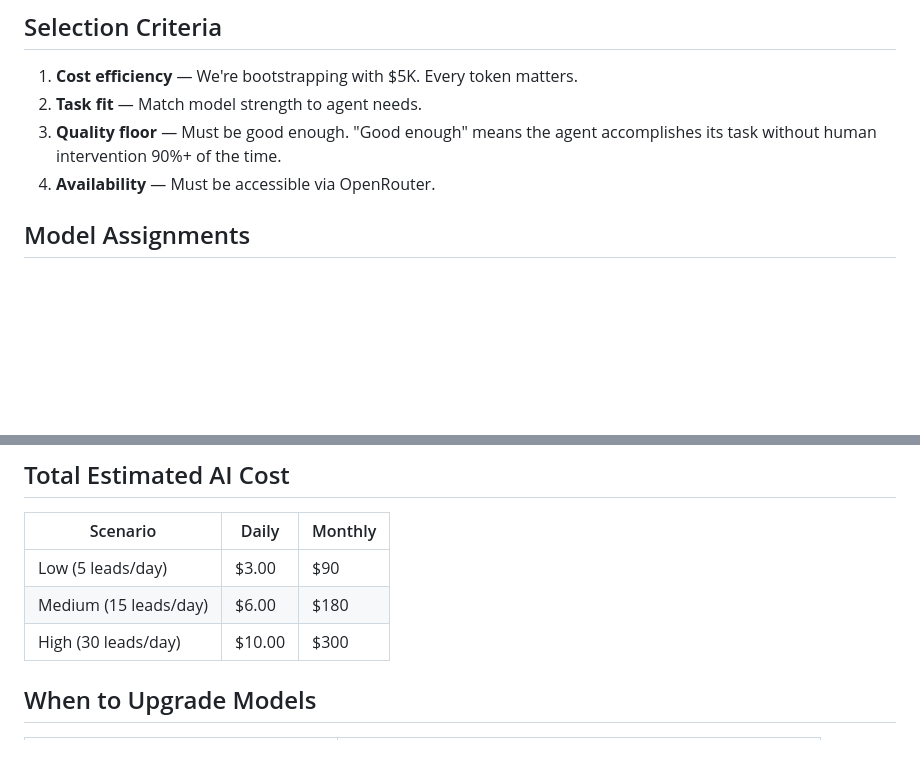
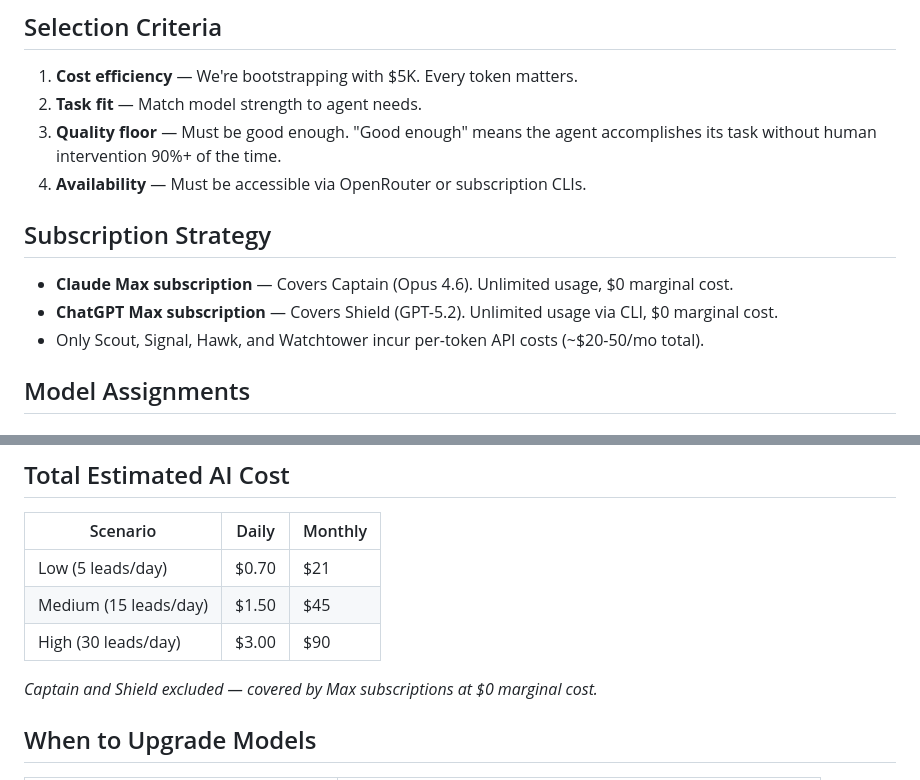
Before and after one commit to projectoceanx-lab/Ocean11, a Markdown page: docs/MODEL_STRATEGY.md, 2 parts joined by grey strips. Rendered like a GitHub page; blank space fills up the shorter version.

Commit message:
Document Max subscriptions — Captain + Shield at /bin/zsh marginal cost, ~-50/mo total

```diff
--- a/docs/MODEL_STRATEGY.md
+++ b/docs/MODEL_STRATEGY.md
@@ -7,7 +7,13 @@ Why each model was chosen, cost analysis, and upgrade paths.
 1. **Cost efficiency** — We're bootstrapping with $5K. Every token matters.
 2. **Task fit** — Match model strength to agent needs.
 3. **Quality floor** — Must be good enough. "Good enough" means the agent accomplishes its task without human intervention 90%+ of the time.
-4. **Availability** — Must be accessible via OpenRouter.
+4. **Availability** — Must be accessible via OpenRouter or subscription CLIs.
+
+## Subscription Strategy
+
+- **Claude Max subscription** — Covers Captain (Opus 4.6). Unlimited usage, $0 marginal cost.
+- **ChatGPT Max subscription** — Covers Shield (GPT-5.2). Unlimited usage via CLI, $0 marginal cost.
+- Only Scout, Signal, Hawk, and Watchtower incur per-token API costs (~$20-50/mo total).
 
 ## Model Assignments
 
@@ -57,9 +63,11 @@ Why each model was chosen, cost analysis, and upgrade paths.
 
 | Scenario | Daily | Monthly |
 |----------|-------|---------|
-| Low (5 leads/day) | $3.00 | $90 |
-| Medium (15 leads/day) | $6.00 | $180 |
-| High (30 leads/day) | $10.00 | $300 |
+| Low (5 leads/day) | $0.70 | $21 |
+| Medium (15 leads/day) | $1.50 | $45 |
+| High (30 leads/day) | $3.00 | $90 |
+
+*Captain and Shield excluded — covered by Max subscriptions at $0 marginal cost.*
 
 ## When to Upgrade Models
 
```
Also changed, not shown: MEMORY.md (+2 -1 lines).
